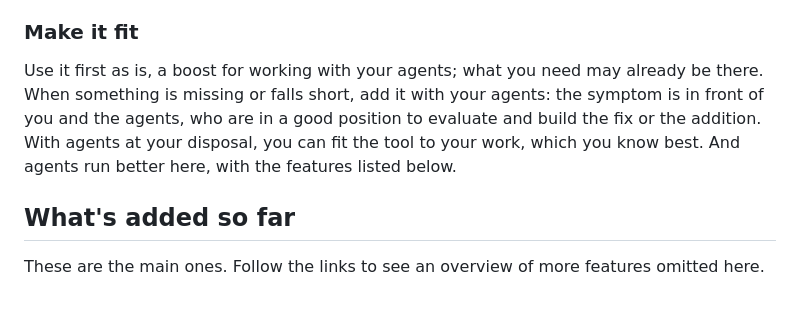
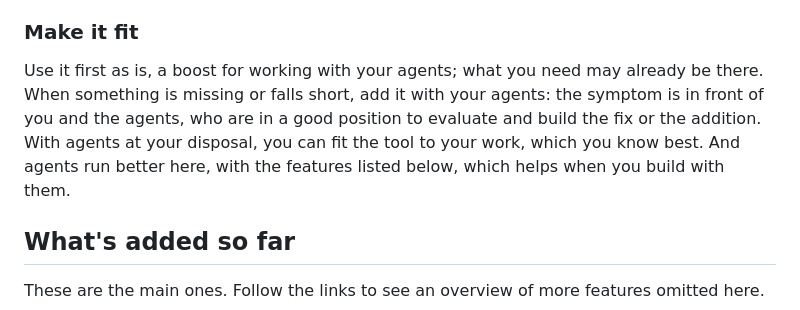
Before and after one commit to albertwujj/agent-term, a Markdown page: README.md, the part around the change. Rendered like a GitHub page.

Commit message:
README: agents run better here, which helps when you build with them
Co-Authored-By: Claude Fable 5.1 <noreply@anthropic.com>
Claude-Session: https://claude.ai/code/session_01PZvFTQttLbF9EcqEH2jKej

```diff
--- a/README.md
+++ b/README.md
@@ -46,7 +46,7 @@ With a host that understands its agents, and agents that understand the host, a
 
 ### Make it fit
 
-Use it first as is, a boost for working with your agents; what you need may already be there. When something is missing or falls short, add it with your agents: the symptom is in front of you and the agents, who are in a good position to evaluate and build the fix or the addition. With agents at your disposal, you can fit the tool to your work, which you know best. And agents run better here, with the features listed below.
+Use it first as is, a boost for working with your agents; what you need may already be there. When something is missing or falls short, add it with your agents: the symptom is in front of you and the agents, who are in a good position to evaluate and build the fix or the addition. With agents at your disposal, you can fit the tool to your work, which you know best. And agents run better here, with the features listed below, which helps when you build with them.
 
 ## What's added so far
 
```
